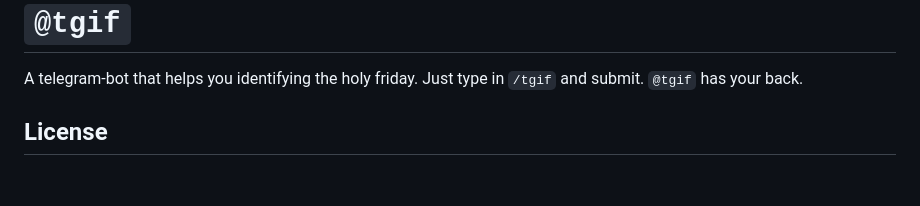
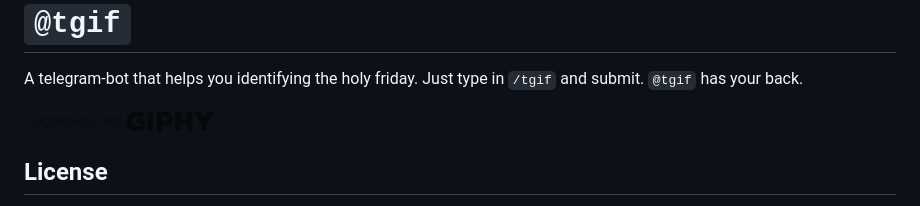
Before and after one commit to herschel666/tgif, a Markdown page: README.md, the part around the change. GitHub-like rendering; pictures changed too: giphy.png (added); blank space fills up the shorter version.

Commit message:
docs: add Giphy attribution

```diff
--- a/README.md
+++ b/README.md
@@ -2,6 +2,8 @@
 ====
 
 A telegram-bot that helps you identifying the holy friday. Just type in `/tgif` and submit. `@tgif` has your back.
+
+![Powered by Giphy](./giphy.png)
 
 ## License
 
```
